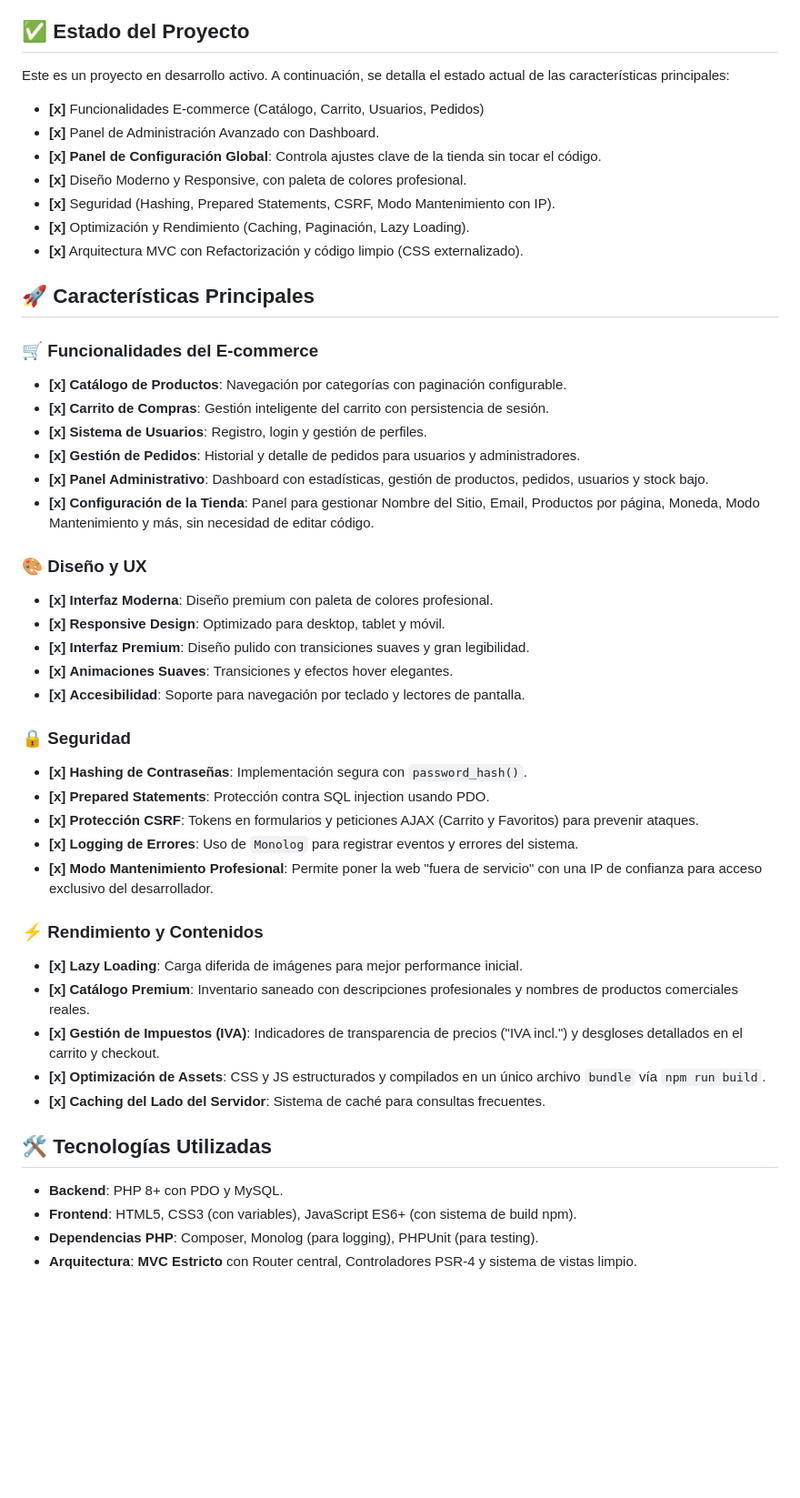
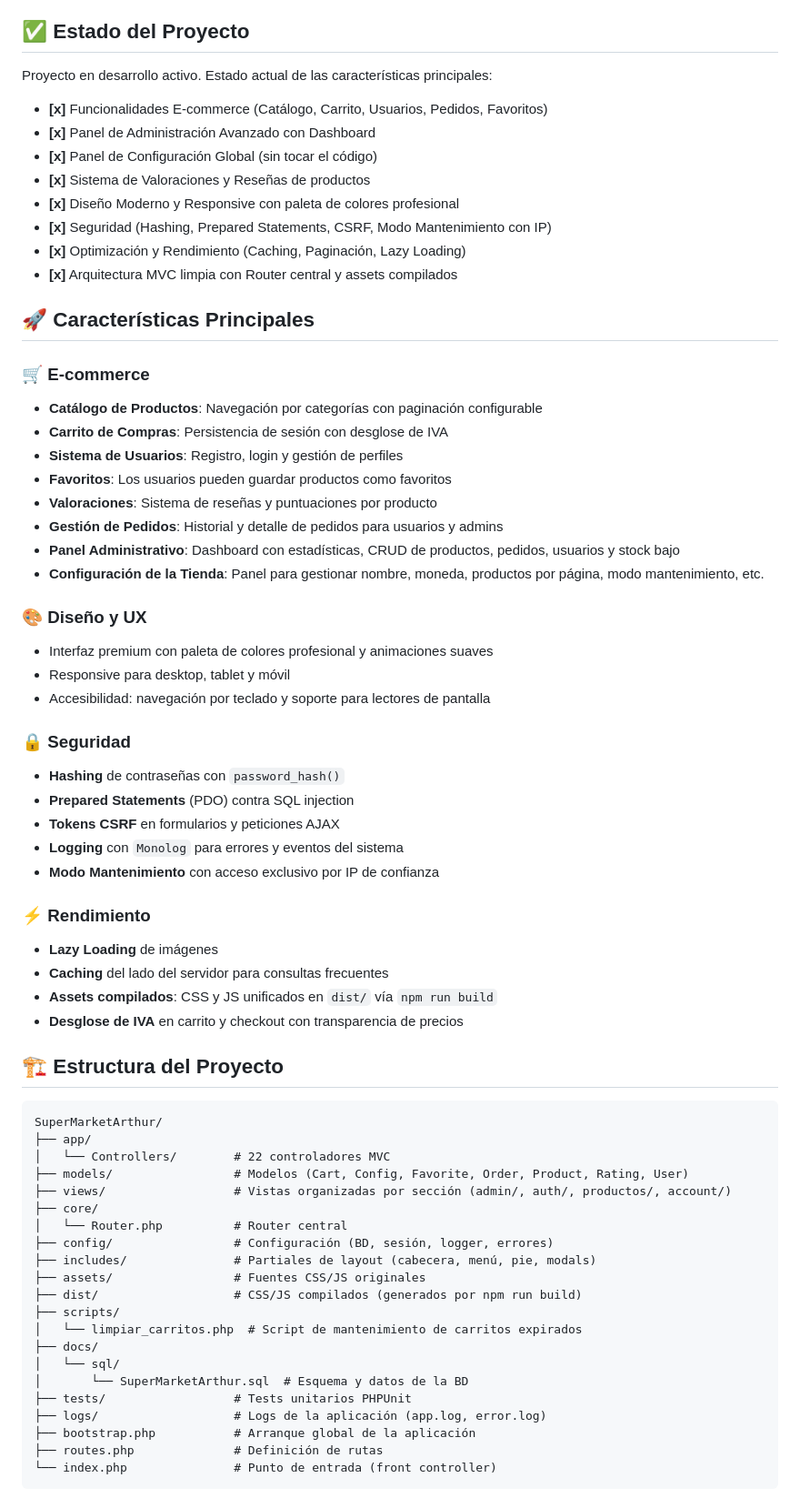
Before and after one commit to Aja1702/SuperMarketArthur, a Markdown page: README.md, the part around one of its changes. Shown at 91% size. Rendered like a GitHub page; blank space fills up the shorter version.

Commit message:
docs: mejorar README.md - URL correcta, estructura del proyecto, favoritos, valoraciones, comandos Windows

````diff
--- a/README.md
+++ b/README.md
@@ -4,50 +4,70 @@ Un sistema completo de supermercado online desarrollado en PHP con MySQL, diseñ
 
 ## ✅ Estado del Proyecto
 
-Este es un proyecto en desarrollo activo. A continuación, se detalla el estado actual de las características principales:
+Proyecto en desarrollo activo. Estado actual de las características principales:
 
-- **[x]** Funcionalidades E-commerce (Catálogo, Carrito, Usuarios, Pedidos)
-- **[x]** Panel de Administración Avanzado con Dashboard.
-- **[x]** **Panel de Configuración Global**: Controla ajustes clave de la tienda sin tocar el código.
-- **[x]** Diseño Moderno y Responsive, con paleta de colores profesional.
-- **[x]** Seguridad (Hashing, Prepared Statements, CSRF, Modo Mantenimiento con IP).
-- **[x]** Optimización y Rendimiento (Caching, Paginación, Lazy Loading).
-- **[x]** Arquitectura MVC con Refactorización y código limpio (CSS externalizado).
+- **[x]** Funcionalidades E-commerce (Catálogo, Carrito, Usuarios, Pedidos, Favoritos)
+- **[x]** Panel de Administración Avanzado con Dashboard
+- **[x]** Panel de Configuración Global (sin tocar el código)
+- **[x]** Sistema de Valoraciones y Reseñas de productos
+- **[x]** Diseño Moderno y Responsive con paleta de colores profesional
+- **[x]** Seguridad (Hashing, Prepared Statements, CSRF, Modo Mantenimiento con IP)
+- **[x]** Optimización y Rendimiento (Caching, Paginación, Lazy Loading)
+- **[x]** Arquitectura MVC limpia con Router central y assets compilados
 
 ## 🚀 Características Principales
 
-### 🛒 Funcionalidades del E-commerce
-- **[x]** **Catálogo de Productos**: Navegación por categorías con paginación configurable.
-- **[x]** **Carrito de Compras**: Gestión inteligente del carrito con persistencia de sesión.
-- **[x]** **Sistema de Usuarios**: Registro, login y gestión de perfiles.
-- **[x]** **Gestión de Pedidos**: Historial y detalle de pedidos para usuarios y administradores.
-- **[x]** **Panel Administrativo**: Dashboard con estadísticas, gestión de productos, pedidos, usuarios y stock bajo.
-- **[x]** **Configuración de la Tienda**: Panel para gestionar Nombre del Sitio, Email, Productos por página, Moneda, Modo Mantenimiento y más, sin necesidad de editar código.
+### 🛒 E-commerce
+- **Catálogo de Productos**: Navegación por categorías con paginación configurable
+- **Carrito de Compras**: Persistencia de sesión con desglose de IVA
+- **Sistema de Usuarios**: Registro, login y gestión de perfiles
+- **Favoritos**: Los usuarios pueden guardar productos como favoritos
+- **Valoraciones**: Sistema de reseñas y puntuaciones por producto
+- **Gestión de Pedidos**: Historial y detalle de pedidos para usuarios y admins
+- **Panel Administrativo**: Dashboard con estadísticas, CRUD de productos, pedidos, usuarios y stock bajo
+- **Configuración de la Tienda**: Panel para gestionar nombre, moneda, productos por página, modo mantenimiento, etc.
 
 ### 🎨 Diseño y UX
-- **[x]** **Interfaz Moderna**: Diseño premium con paleta de colores profesional.
-- **[x]** **Responsive Design**: Optimizado para desktop, tablet y móvil.
-- **[x]** **Interfaz Premium**: Diseño pulido con transiciones suaves y gran legibilidad.
-- **[x]** **Animaciones Suaves**: Transiciones y efectos hover elegantes.
-- **[x]** **Accesibilidad**: Soporte para navegación por teclado y lectores de pantalla.
+- Interfaz premium con paleta de colores profesional y animaciones suaves
+- Responsive para desktop, tablet y móvil
+- Accesibilidad: navegación por teclado y soporte para lectores de pantalla
 
 ### 🔒 Seguridad
-- **[x]** **Hashing de Contraseñas**: Implementación segura con `password_hash()`.
-- **[x]** **Prepared Statements**: Protección contra SQL injection usando PDO.
-- **[x]** **Protección CSRF**: Tokens en formularios y peticiones AJAX (Carrito y Favoritos) para prevenir ataques.
-- **[x]** **Logging de Errores**: Uso de `Monolog` para registrar eventos y errores del sistema.
-- **[x]** **Modo Mantenimiento Profesional**: Permite poner la web "fuera de servicio" con una IP de confianza para acceso exclusivo del desarrollador.
+- **Hashing** de contraseñas con `password_hash()`
+- **Prepared Statements** (PDO) contra SQL injection
+- **Tokens CSRF** en formularios y peticiones AJAX
+- **Logging** con `Monolog` para errores y eventos del sistema
+- **Modo Mantenimiento** con acceso exclusivo por IP de confianza
 
-### ⚡ Rendimiento y Contenidos
-- **[x]** **Lazy Loading**: Carga diferida de imágenes para mejor performance inicial.
-- **[x]** **Catálogo Premium**: Inventario saneado con descripciones profesionales y nombres de productos comerciales reales.
-- **[x]** **Gestión de Impuestos (IVA)**: Indicadores de transparencia de precios ("IVA incl.") y desgloses detallados en el carrito y checkout.
-- **[x]** **Optimización de Assets**: CSS y JS estructurados y compilados en un único archivo `bundle` vía `npm run build`.
-- **[x]** **Caching del Lado del Servidor**: Sistema de caché para consultas frecuentes.
+### ⚡ Rendimiento
+- **Lazy Loading** de imágenes
+- **Caching** del lado del servidor para consultas frecuentes
+- **Assets compilados**: CSS y JS unificados en `dist/` vía `npm run build`
+- **Desglose de IVA** en carrito y checkout con transparencia de precios
 
-## 🛠️ Tecnologías Utilizadas
+## 🏗️ Estructura del Proyecto
 
-- **Backend**: PHP 8+ con PDO y MySQL.
-- **Frontend**: HTML5, CSS3 (con variables), JavaScript ES6+ (con sistema de build npm).
-- **Dependencias PHP**: Composer, Monolog (para logging), PHPUnit (para testing).
-- **Arquitectura**: **MVC Estricto** con Router central, Controladores PSR-4 y sistema de vistas limpio.
+```
+SuperMarketArthur/
+├── app/
+│   └── Controllers/        # 22 controladores MVC
+├── models/                 # Modelos (Cart, Config, Favorite, Order, Product, Rating, User)
+├── views/                  # Vistas organizadas por sección (admin/, auth/, productos/, account/)
+├── core/
+│   └── Router.php          # Router central
+├── config/                 # Configuración (BD, sesión, logger, errores)
+├── includes/               # Partiales de layout (cabecera, menú, pie, modals)
+├── assets/                 # Fuentes CSS/JS originales
+├── dist/                   # CSS/JS compilados (generados por npm run build)
+├── scripts/
+│   └── limpiar_carritos.php  # Script de mantenimiento de carritos expirados
+├── docs/
+│   └── sql/
+│       └── SuperMarketArthur.sql  # Esquema y datos de la BD
+├── tests/                  # Tests unitarios PHPUnit
+├── logs/                   # Logs de la aplicación (app.log, error.log)
+├── bootstrap.php           # Arranque global de la aplicación
+├── routes.php              # Definición de rutas
+└── index.php               # Punto de entrada (front controller)
+```
+
````
Also changed, not shown: other parts of README.md (+54 -49 lines).
